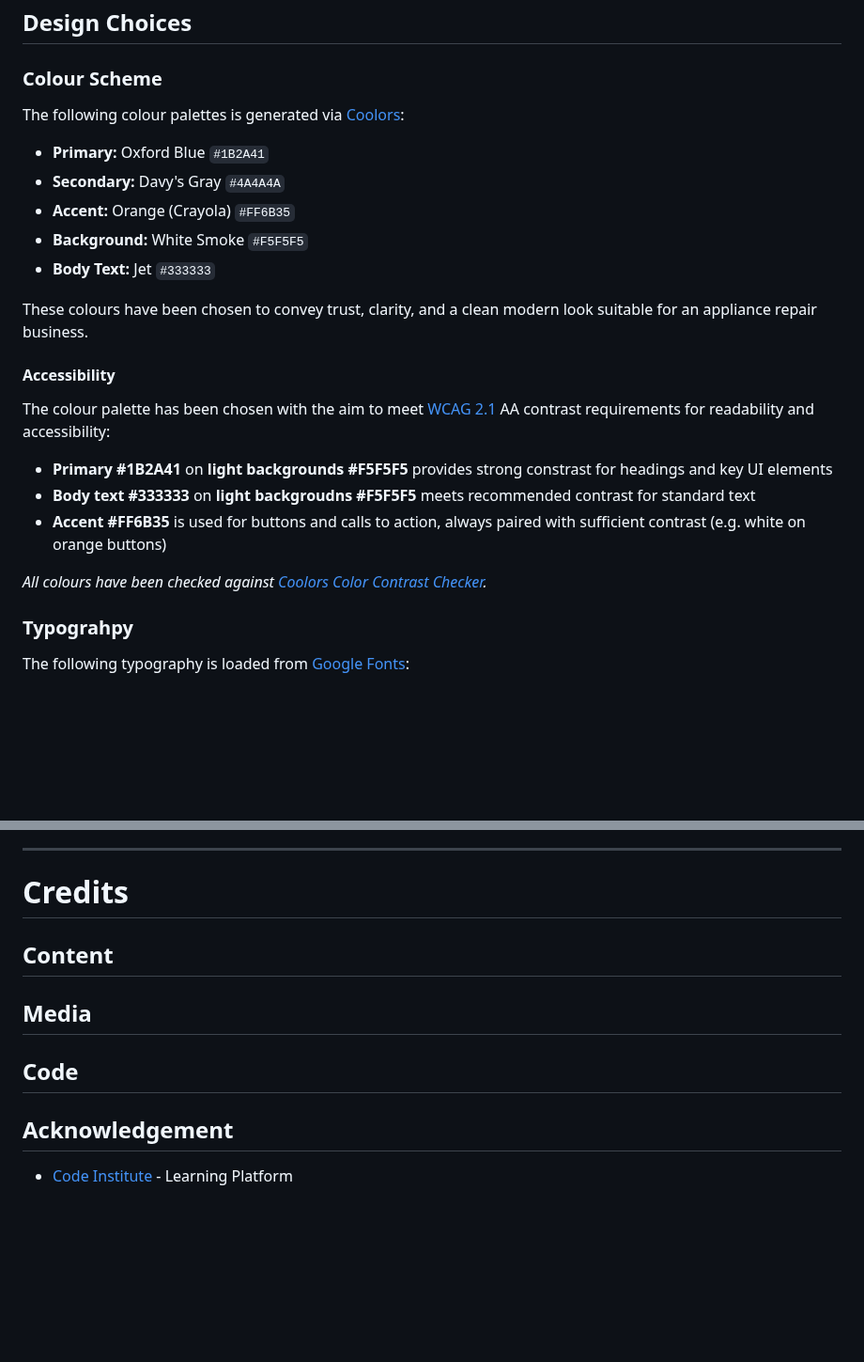
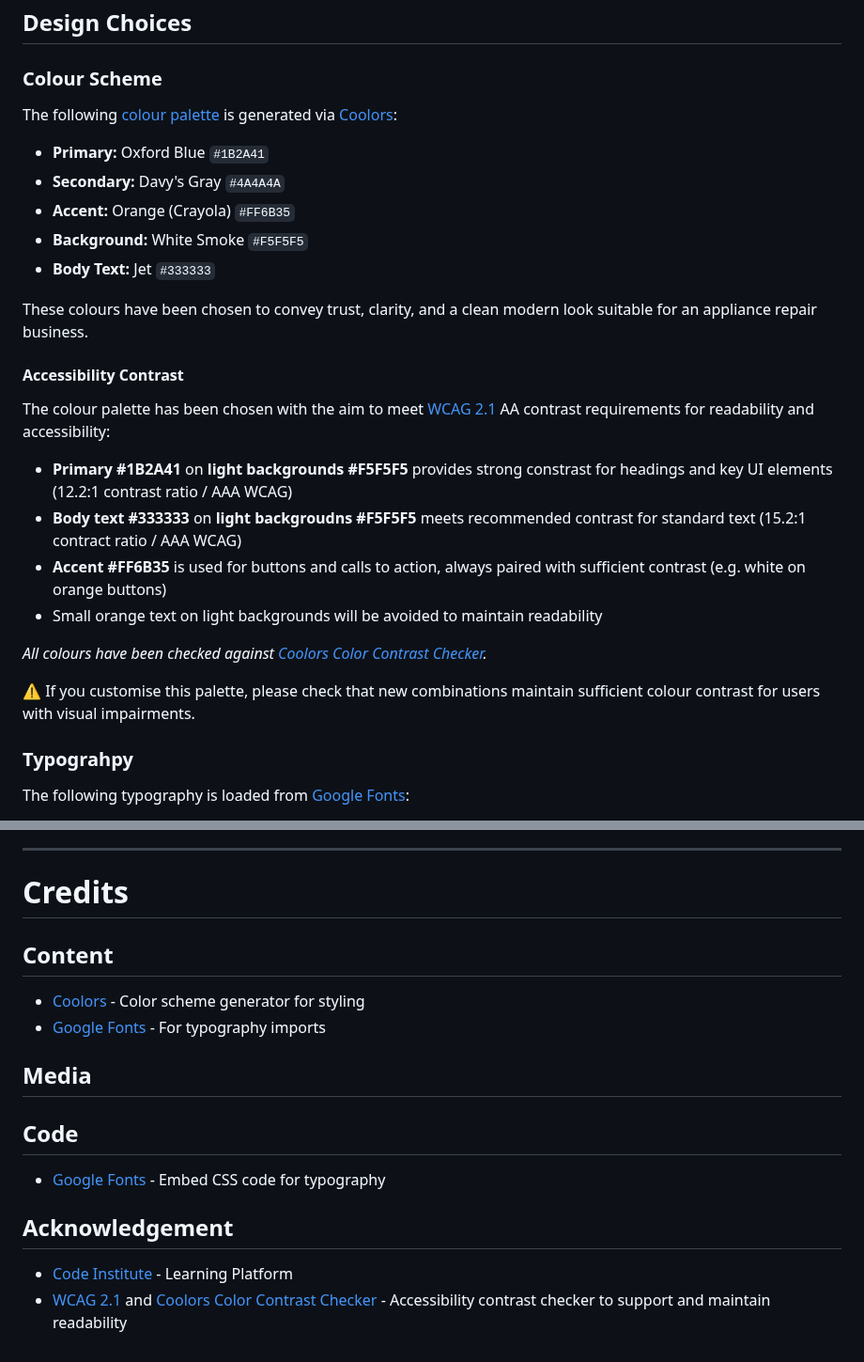
Before and after one commit to LukeM1aa/milestone-project-one, a Markdown page: README.md, 2 parts joined by grey strips. Shown at 94% size. Drawn GitHub-style; blank space fills up the shorter version.

```diff
--- a/README.md
+++ b/README.md
@@ -101,7 +101,7 @@ As a **busy homeowner** I want to:
 
 ### Colour Scheme
 
-The following colour palettes is generated via [Coolors](https://coolors.co/1b2a41-4a4a4a-ff6b35-f5f5f5-333333):
+The following [colour palette](assets/colour-scheme/colour-scheme.png) is generated via [Coolors](https://coolors.co/1b2a41-4a4a4a-ff6b35-f5f5f5-333333):
 
 - **Primary:** Oxford Blue `#1B2A41`
 - **Secondary:** Davy's Gray `#4A4A4A`
@@ -111,15 +111,18 @@ The following colour palettes is generated via [Coolors](https://coolors.co/1b2a
 
 These colours have been chosen to convey trust, clarity, and a clean modern look suitable for an appliance repair business.
 
-#### Accessibility
+#### Accessibility Contrast
 
 The colour palette has been chosen with the aim to meet [WCAG 2.1](https://www.w3.org/TR/WCAG21) AA contrast requirements for readability and accessibility:
 
-- **Primary #1B2A41** on **light backgrounds #F5F5F5** provides strong constrast for headings and key UI elements
-- **Body text #333333** on **light backgroudns #F5F5F5** meets recommended contrast for standard text
+- **Primary #1B2A41** on **light backgrounds #F5F5F5** provides strong constrast for headings and key UI elements (12.2:1 contrast ratio / AAA WCAG)
+- **Body text #333333** on **light backgroudns #F5F5F5** meets recommended contrast for standard text (15.2:1 contract ratio / AAA WCAG)
 - **Accent #FF6B35** is used for buttons and calls to action, always paired with sufficient contrast (e.g. white on orange buttons)
+- Small orange text on light backgrounds will be avoided to maintain readability
 
 *All colours have been checked against [Coolors Color Contrast Checker](https://coolors.co/contrast-checker).*
+
+⚠️ If you customise this palette, please check that new combinations maintain sufficient colour contrast for users with visual impairments.
 
 ### Typograhpy
 The following typography is loaded from [Google Fonts](https://fonts.google.com/):
@@ -190,10 +196,16 @@ Deployed via GitHub Pages: <!-- include deployed page -->
 
 ## Content
 
+- [Coolors](https://coolors.co/1b2a41-4a4a4a-ff6b35-f5f5f5-333333) - Color scheme generator for styling
+- [Google Fonts](https://fonts.google.com/) - For typography imports
+
 ## Media
 
 ## Code
 
+- [Google Fonts](https://fonts.google.com/) - Embed CSS code for typography
+
 ## Acknowledgement
 - [Code Institute](https://codeinstitute.net/global/) - Learning Platform
+- [WCAG 2.1](https://www.w3.org/TR/WCAG21) and [Coolors Color Contrast Checker](https://coolors.co/contrast-checker) - Accessibility contrast checker to support and maintain readability
 <!-- include any CSS frameworks, resource for images, etc) -->
```
Also changed, not shown: other parts of README.md (+3 -0 lines).
